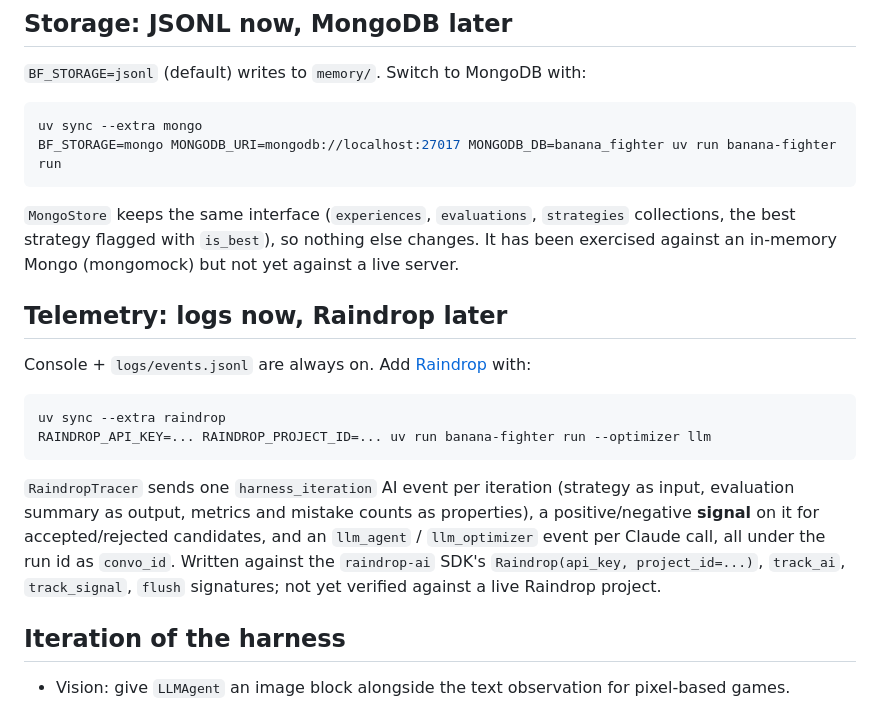
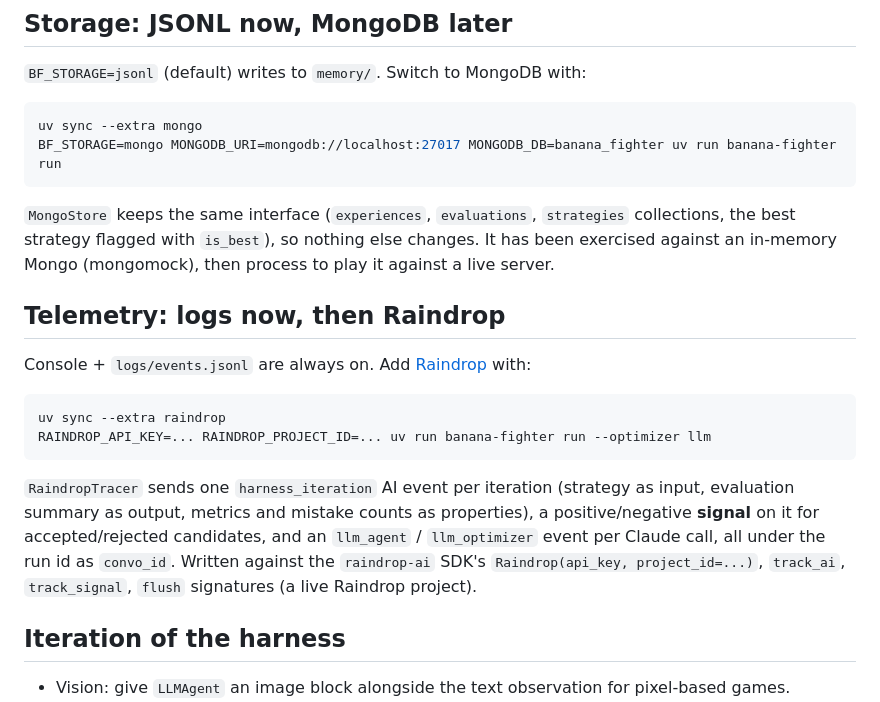
Before and after one commit to mochiyaki/banana-fighter, a Markdown page: README.md, the part around the change. Drawn GitHub-style.

```diff
--- a/README.md
+++ b/README.md
@@ -169,9 +169,9 @@ BF_STORAGE=mongo MONGODB_URI=mongodb://localhost:27017 MONGODB_DB=banana_fighter
 
 `MongoStore` keeps the same interface (`experiences`, `evaluations`, `strategies` collections, the best
 strategy flagged with `is_best`), so nothing else changes. It has been exercised against an in-memory
-Mongo (mongomock) but not yet against a live server.
+Mongo (mongomock), then process to play it against a live server.
 
-## Telemetry: logs now, Raindrop later
+## Telemetry: logs now, then Raindrop
 
 Console + `logs/events.jsonl` are always on. Add [Raindrop](https://raindrop.ai) with:
 
@@ -184,7 +184,7 @@ RAINDROP_API_KEY=... RAINDROP_PROJECT_ID=... uv run banana-fighter run --optimiz
 summary as output, metrics and mistake counts as properties), a positive/negative **signal** on it for
 accepted/rejected candidates, and an `llm_agent` / `llm_optimizer` event per Claude call, all under
 the run id as `convo_id`. Written against the `raindrop-ai` SDK's `Raindrop(api_key, project_id=...)`,
-`track_ai`, `track_signal`, `flush` signatures; not yet verified against a live Raindrop project.
+`track_ai`, `track_signal`, `flush` signatures (a live Raindrop project).
 
 ## Iteration of the harness
 
```
